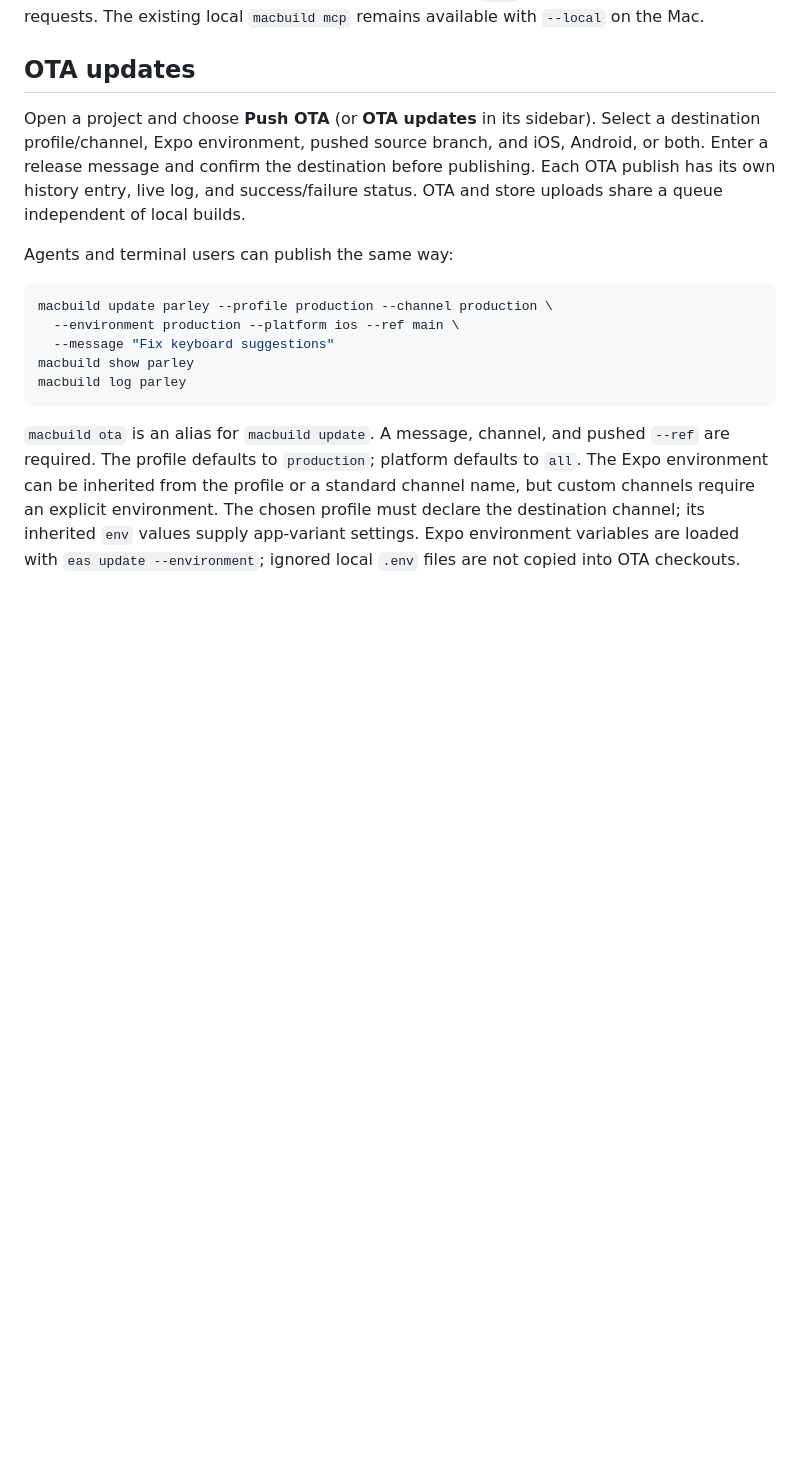
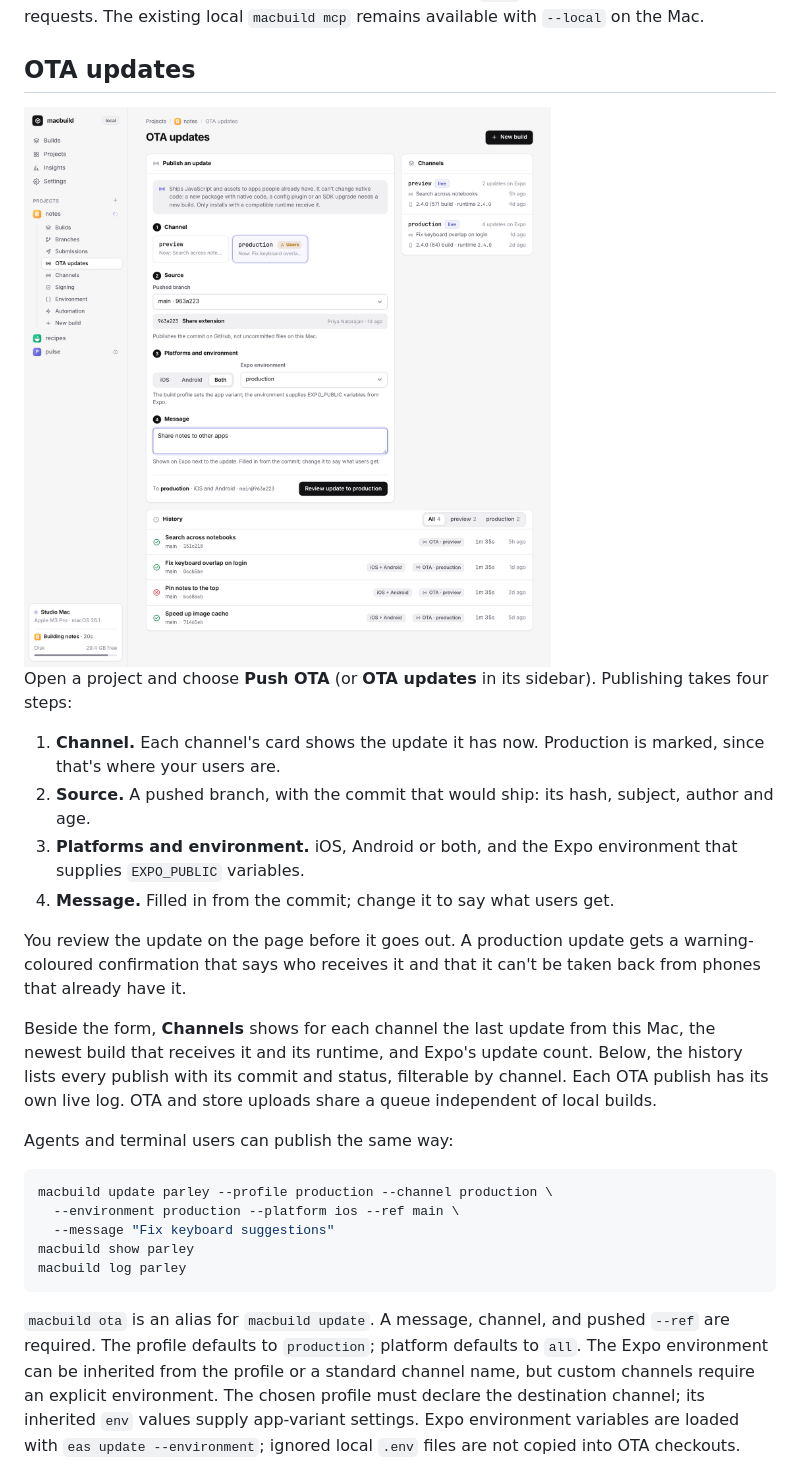
Before and after one commit to fav-devs/macbuild, a Markdown page: README.md, the part around one of its changes. GitHub-like rendering; pictures changed too: docs/ota.png (added); blank space fills up the shorter version.

Commit message:
Bring the README up to date with setup's Phone step and the OTA page
The OTA section describes the new four-step page, its channels panel and
the on-page review, with a screenshot. Two lines still described the old
setup guide. Both setup screenshots are retaken with the Phone step in the
step bar.

Co-Authored-By: Claude Opus 5.5 <noreply@anthropic.com>
Claude-Session: https://claude.ai/code/session_01RdxCb4y1Wu9MkKLQgEUMjF

```diff
--- a/README.md
+++ b/README.md
@@ -295,7 +295,18 @@ Tools include `projects`, `commits`, `source`, `build`, `update`, `submit`, `bui
 
 ## OTA updates
 
-Open a project and choose **Push OTA** (or **OTA updates** in its sidebar). Select a destination profile/channel, Expo environment, pushed source branch, and iOS, Android, or both. Enter a release message and confirm the destination before publishing. Each OTA publish has its own history entry, live log, and success/failure status. OTA and store uploads share a queue independent of local builds.
+<img src="docs/ota.png" alt="The OTA page: channel cards, the commit that would ship, platforms, the message, a channels panel and the history">
+
+Open a project and choose **Push OTA** (or **OTA updates** in its sidebar). Publishing takes four steps:
+
+1. **Channel.** Each channel's card shows the update it has now. Production is marked, since that's where your users are.
+2. **Source.** A pushed branch, with the commit that would ship: its hash, subject, author and age.
+3. **Platforms and environment.** iOS, Android or both, and the Expo environment that supplies `EXPO_PUBLIC` variables.
+4. **Message.** Filled in from the commit; change it to say what users get.
+
+You review the update on the page before it goes out. A production update gets a warning-coloured confirmation that says who receives it and that it can't be taken back from phones that already have it.
+
+Beside the form, **Channels** shows for each channel the last update from this Mac, the newest build that receives it and its runtime, and Expo's update count. Below, the history lists every publish with its commit and status, filterable by channel. Each OTA publish has its own live log. OTA and store uploads share a queue independent of local builds.
 
 Agents and terminal users can publish the same way:
 
```
Also changed, not shown: other parts of README.md (+2 -2 lines), docs/setup-terminal.png, docs/setup.png.
